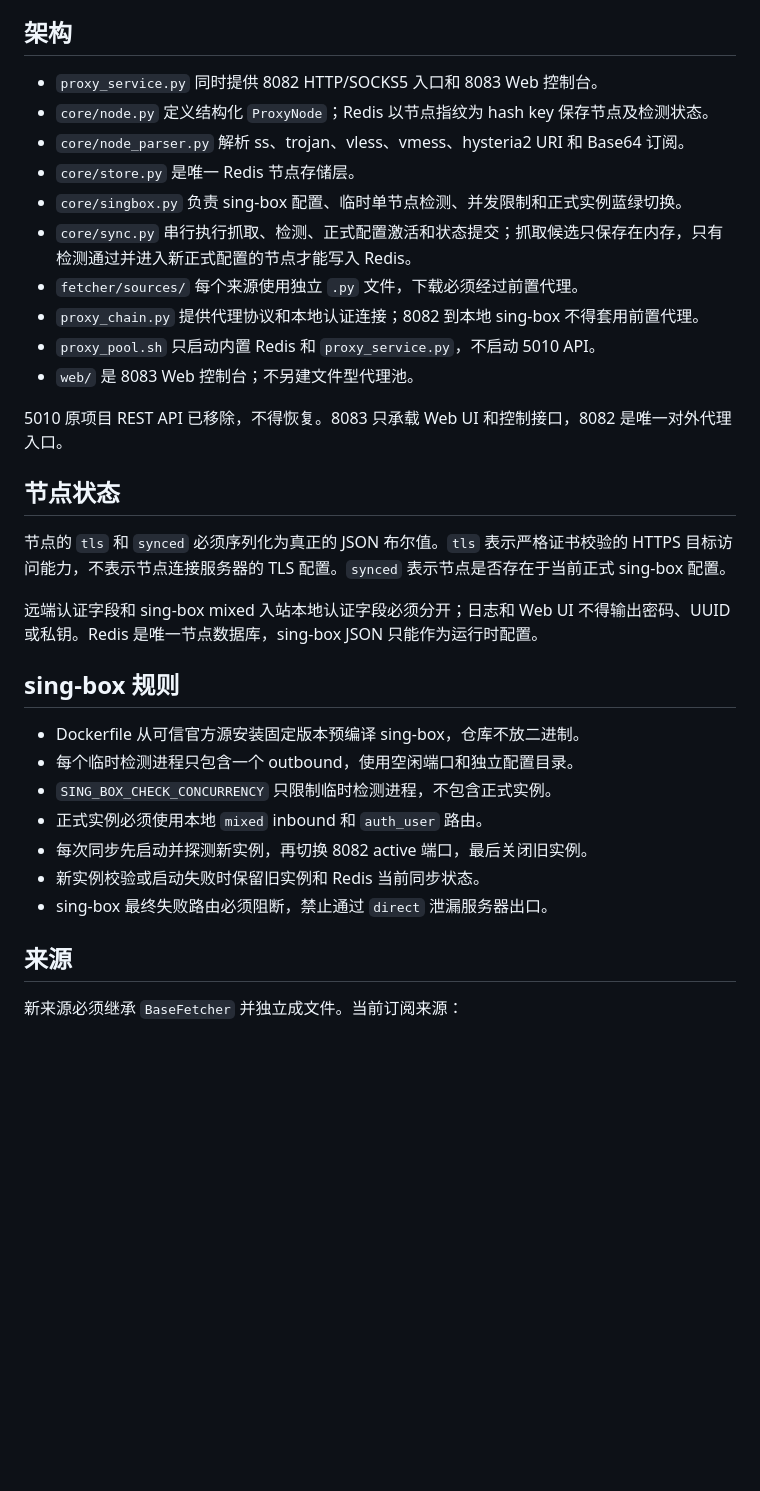
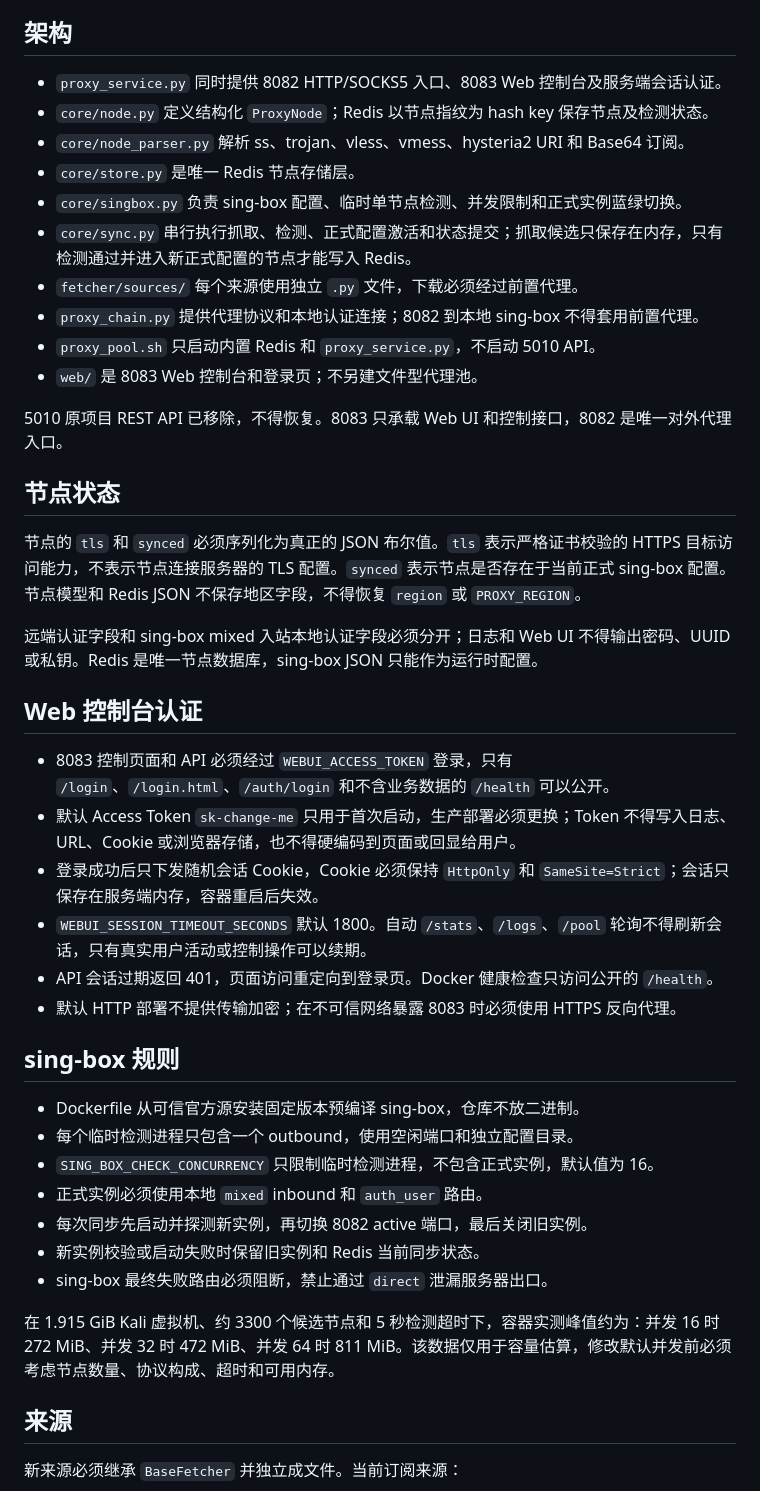
Before and after one commit to blissky/proxy_pool, a Markdown page: CLAUDE.md, the part around one of its changes. Drawn GitHub-style; blank space fills up the shorter version.

```diff
--- a/CLAUDE.md
+++ b/CLAUDE.md
@@ -4,7 +4,7 @@
 
 ## 架构
 
-- `proxy_service.py` 同时提供 8082 HTTP/SOCKS5 入口和 8083 Web 控制台。
+- `proxy_service.py` 同时提供 8082 HTTP/SOCKS5 入口、8083 Web 控制台及服务端会话认证。
 - `core/node.py` 定义结构化 `ProxyNode`；Redis 以节点指纹为 hash key 保存节点及检测状态。
 - `core/node_parser.py` 解析 ss、trojan、vless、vmess、hysteria2 URI 和 Base64 订阅。
 - `core/store.py` 是唯一 Redis 节点存储层。
@@ -13,25 +13,36 @@
 - `fetcher/sources/` 每个来源使用独立 `.py` 文件，下载必须经过前置代理。
 - `proxy_chain.py` 提供代理协议和本地认证连接；8082 到本地 sing-box 不得套用前置代理。
 - `proxy_pool.sh` 只启动内置 Redis 和 `proxy_service.py`，不启动 5010 API。
-- `web/` 是 8083 Web 控制台；不另建文件型代理池。
+- `web/` 是 8083 Web 控制台和登录页；不另建文件型代理池。
 
 5010 原项目 REST API 已移除，不得恢复。8083 只承载 Web UI 和控制接口，8082 是唯一对外代理入口。
 
 ## 节点状态
 
-节点的 `tls` 和 `synced` 必须序列化为真正的 JSON 布尔值。`tls` 表示严格证书校验的 HTTPS 目标访问能力，不表示节点连接服务器的 TLS 配置。`synced` 表示节点是否存在于当前正式 sing-box 配置。
+节点的 `tls` 和 `synced` 必须序列化为真正的 JSON 布尔值。`tls` 表示严格证书校验的 HTTPS 目标访问能力，不表示节点连接服务器的 TLS 配置。`synced` 表示节点是否存在于当前正式 sing-box 配置。节点模型和 Redis JSON 不保存地区字段，不得恢复 `region` 或 `PROXY_REGION`。
 
 远端认证字段和 sing-box mixed 入站本地认证字段必须分开；日志和 Web UI 不得输出密码、UUID 或私钥。Redis 是唯一节点数据库，sing-box JSON 只能作为运行时配置。
+
+## Web 控制台认证
+
+- 8083 控制页面和 API 必须经过 `WEBUI_ACCESS_TOKEN` 登录，只有 `/login`、`/login.html`、`/auth/login` 和不含业务数据的 `/health` 可以公开。
+- 默认 Access Token `sk-change-me` 只用于首次启动，生产部署必须更换；Token 不得写入日志、URL、Cookie 或浏览器存储，也不得硬编码到页面或回显给用户。
+- 登录成功后只下发随机会话 Cookie，Cookie 必须保持 `HttpOnly` 和 `SameSite=Strict`；会话只保存在服务端内存，容器重启后失效。
+- `WEBUI_SESSION_TIMEOUT_SECONDS` 默认 1800。自动 `/stats`、`/logs`、`/pool` 轮询不得刷新会话，只有真实用户活动或控制操作可以续期。
+- API 会话过期返回 401，页面访问重定向到登录页。Docker 健康检查只访问公开的 `/health`。
+- 默认 HTTP 部署不提供传输加密；在不可信网络暴露 8083 时必须使用 HTTPS 反向代理。
 
 ## sing-box 规则
 
 - Dockerfile 从可信官方源安装固定版本预编译 sing-box，仓库不放二进制。
 - 每个临时检测进程只包含一个 outbound，使用空闲端口和独立配置目录。
-- `SING_BOX_CHECK_CONCURRENCY` 只限制临时检测进程，不包含正式实例。
+- `SING_BOX_CHECK_CONCURRENCY` 只限制临时检测进程，不包含正式实例，默认值为 16。
 - 正式实例必须使用本地 `mixed` inbound 和 `auth_user` 路由。
 - 每次同步先启动并探测新实例，再切换 8082 active 端口，最后关闭旧实例。
 - 新实例校验或启动失败时保留旧实例和 Redis 当前同步状态。
 - sing-box 最终失败路由必须阻断，禁止通过 `direct` 泄漏服务器出口。
+
+在 1.915 GiB Kali 虚拟机、约 3300 个候选节点和 5 秒检测超时下，容器实测峰值约为：并发 16 时 272 MiB、并发 32 时 472 MiB、并发 64 时 811 MiB。该数据仅用于容量估算，修改默认并发前必须考虑节点数量、协议构成、超时和可用内存。
 
 ## 来源
 
```
Also changed, not shown: other parts of CLAUDE.md (+4 -2 lines).
